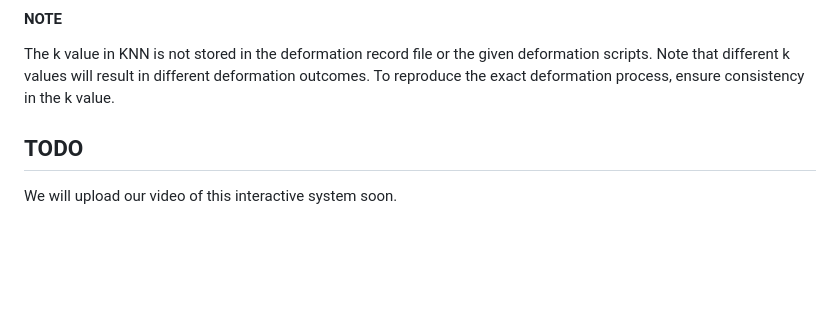
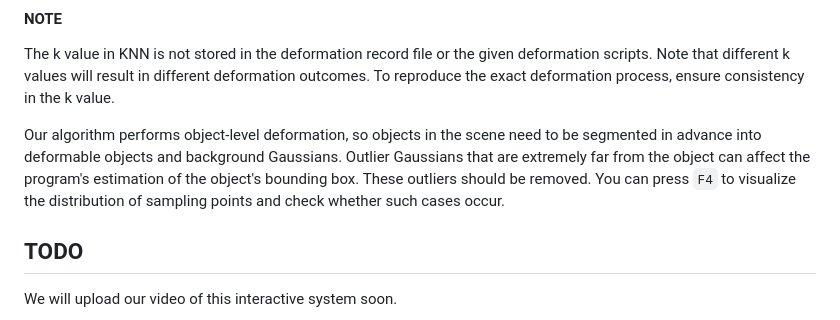
Before and after one commit to XinhaoT/ARAP-Deformation-of-Gaussian-Radiance-Fields, a Markdown page: README.md, the part around the change. Drawn GitHub-style; blank space fills up the shorter version.

```diff
--- a/README.md
+++ b/README.md
@@ -203,6 +203,8 @@ Users can achieve the complex composite deformations in the supplementary materi
 #### NOTE
 The k value in KNN is not stored in the deformation record file or the given deformation scripts. Note that different k values will result in different deformation outcomes. To reproduce the exact deformation process, ensure consistency in the k value.
 
+Our algorithm performs object-level deformation, so objects in the scene need to be segmented in advance into deformable objects and background Gaussians. Outlier Gaussians that are extremely far from the object can affect the program's estimation of the object's bounding box. These outliers should be removed. You can press `F4` to visualize the distribution of sampling points and check whether such cases occur.
+
 
 ## TODO
 We will upload our video of this interactive system soon.
```
